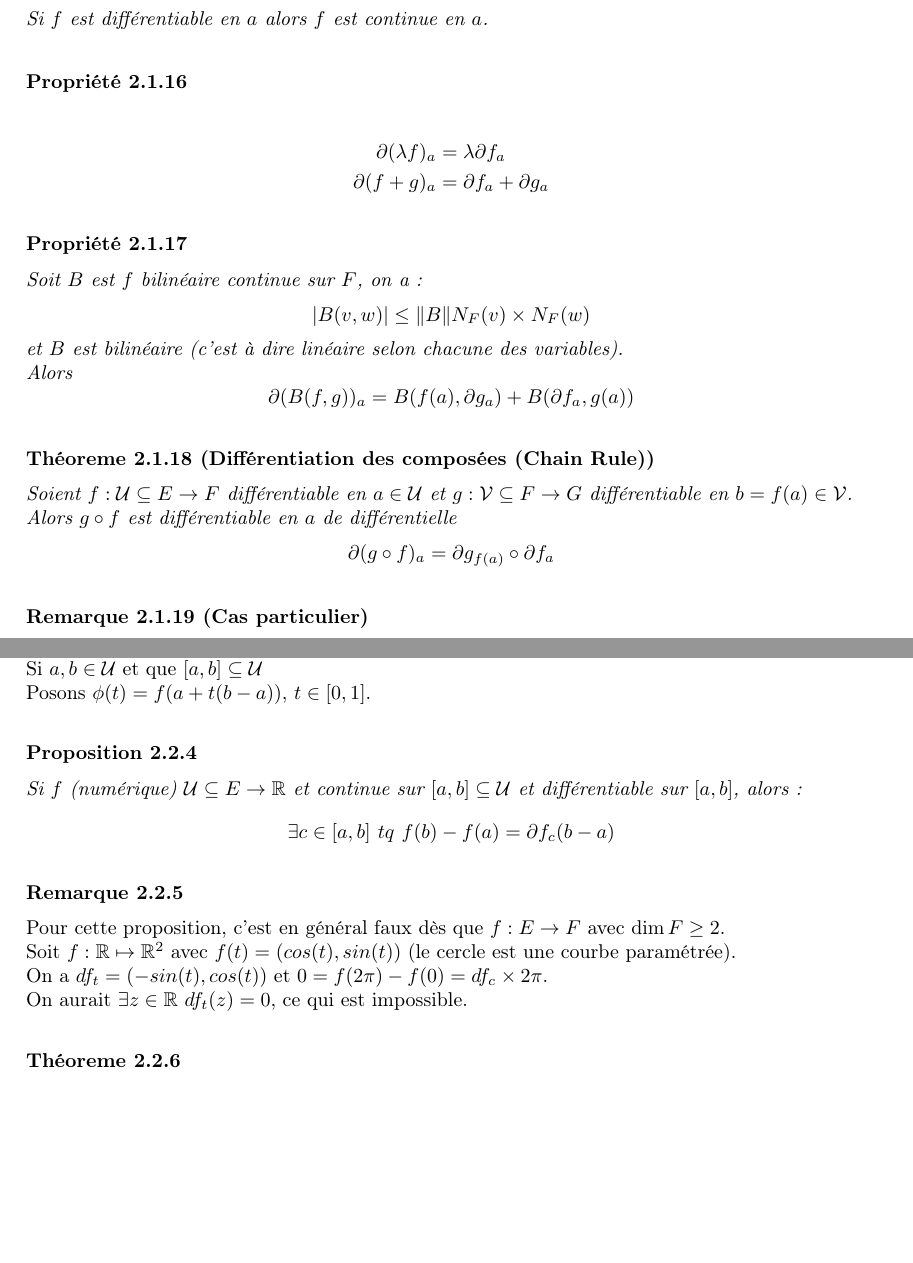
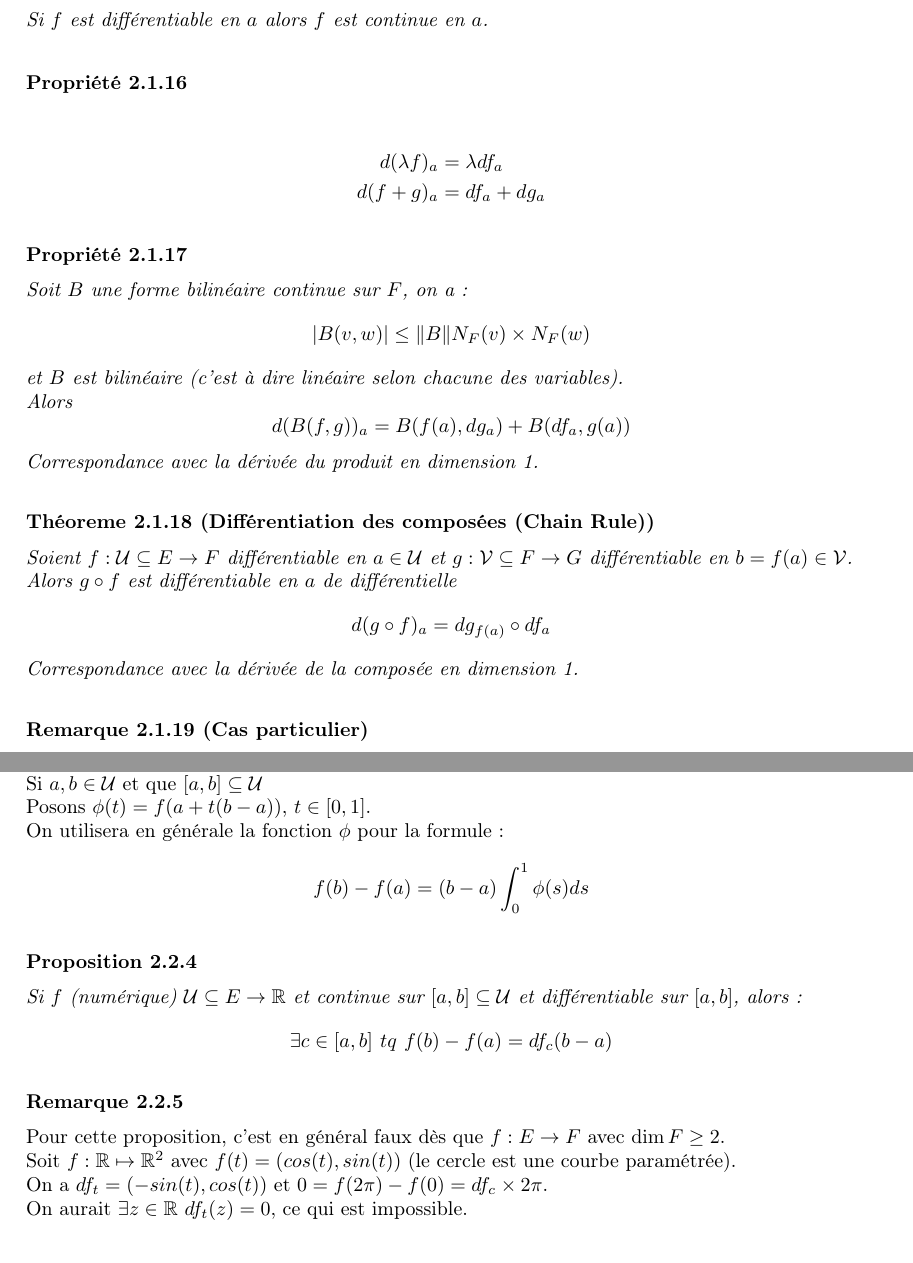
Before and after one commit to xavitator/Cours_Maths_L3_MI, a LaTeX document (Analyse I/cours_ANI.tex): two parts of pages 27 and 28 of 32, joined at a grey line, cut so that both start at the same text, the shorter picture padded with empty space. Compiled offline with pdfLaTeX.

Commit message:
modif mineures

```diff
--- a/Analyse I/cours_ANI.tex
+++ b/Analyse I/cours_ANI.tex
@@ -1385,23 +1385,25 @@ Si $f$ est différentiable en $a$ alors $f$ est continue en $a$.
 
 \begin{propr}
 \begin{align*}
-\partial(\lambda f)_a&=\lambda \partial f_a\\
-\partial (f+g)_a &=\partial f_a + \partial g_a
+d(\lambda f)_a&=\lambda d f_a\\
+d (f+g)_a &=d f_a + d g_a
 \end{align*}
 \end{propr}
 
 \begin{propr}
-Soit $B$ est $f$ bilinéaire continue sur $F$, on a :
+Soit $B$ une forme bilinéaire continue sur $F$, on a :
 $$\abs{B(v,w)}\leq \norm{B}N_F(v)\x N_F(w)$$
 et $B$ est bilinéaire (c'est à dire linéaire selon chacune des variables).\\
 Alors
-$$\partial (B(f,g))_a = B(f(a),\partial g_a)+ B(\partial f_a, g(a))$$
+$$d (B(f,g))_a = B(f(a),d g_a)+ B(d f_a, g(a))$$
+Correspondance avec la dérivée du produit en dimension 1.
 \end{propr}
 
 \begin{thm}[Différentiation des composées (Chain Rule)]
 Soient $f:\U \subseteq E \rightarrow F$ différentiable en $a\in \U$ et $g:\mathcal{V} \subseteq F \rightarrow G$ différentiable en $b=f(a)\in \mathcal{V}$.\\
 Alors $g\circ f$ est différentiable en $a$ de différentielle
-$$\partial(g\circ f)_a = \partial g_{f(a)}\circ \partial f_a$$
+$$d(g\circ f)_a = d g_{f(a)}\circ d f_a$$
+Correspondance avec la dérivée de la composée en dimension 1.
 \end{thm}
 
 \begin{remar}[Cas particulier]
@@ -1437,13 +1439,15 @@ Soit $f\in C^1([a,b])$, on a :
 $$f(b)-f(a)=(b-a)\int_0^1f'(a+s(b-a))ds$$
 \end{thm}
 
-Soit $f:\U \subseteq E \rightarrow \R$.\\
+\noindent Soit $f:\U \subseteq E \rightarrow \R$.\\
 Si $a,b\in \U$ et que $[a,b]\subseteq \U$\\
-Posons $\phi(t)=f(a+t(b-a))$, $t\in [0,1]$.
+Posons $\phi(t)=f(a+t(b-a))$, $t\in [0,1]$.\\
+On utilisera en générale la fonction $\phi$ pour la formule :
+$$f(b)-f(a)=(b-a)\int_0^1\phi(s)ds$$
 
 \begin{propo}
 Si $f$ (numérique) $\U\subseteq E \rightarrow \R$ et continue sur $[a,b]\subseteq \U$ et différentiable sur $[a,b]$, alors :
-$$\exists c \in [a,b]~tq~f(b)-f(a)=\partial f_c(b-a)$$
+$$\exists c \in [a,b]~tq~f(b)-f(a)=d f_c(b-a)$$
 \end{propo}
 
 \begin{remar}
```
Also changed, not shown: Analyse I/cours_ANI.tex (32 more changed lines).
